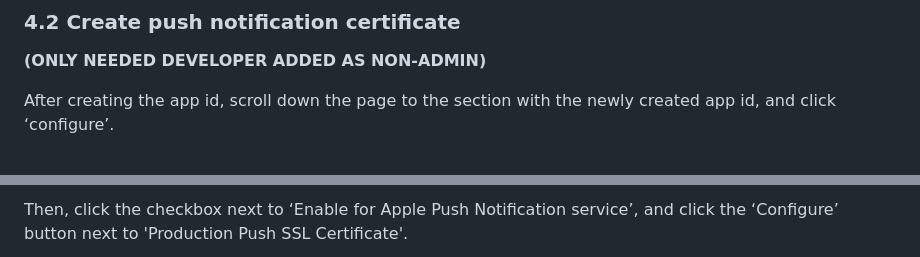
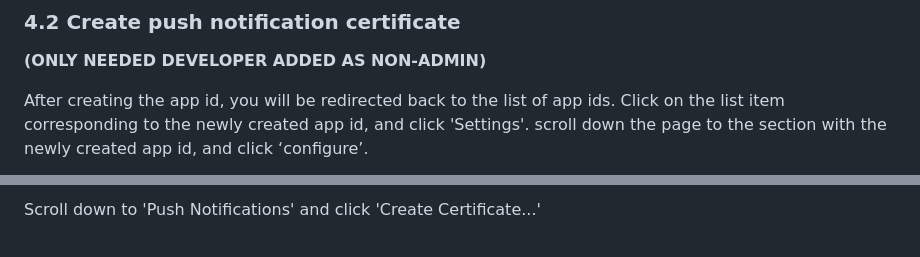
Before and after one commit to evertrue/apple-team-member-doc, a Markdown page: README.md, 2 parts joined by grey strips. GitHub-like rendering.

```diff
--- a/README.md
+++ b/README.md
@@ -103,5 +106,5 @@ For the description, enter something that clearly indentifies this application.
 
 **(ONLY NEEDED DEVELOPER ADDED AS NON-ADMIN)**
 
-After creating the app id, scroll down the page to the section with the newly created app id, and click ‘configure’.
+After creating the app id, you will be redirected back to the list of app ids. Click on the list item corresponding to the newly created app id, and click 'Settings'. scroll down the page to the section with the newly created app id, and click ‘configure’.
 
@@ -109,3 +112,3 @@ After creating the app id, scroll down the page to the section with the newly cr
 
-Then, click the checkbox next to ‘Enable for Apple Push Notification service’, and click the ‘Configure’ button next to 'Production Push SSL Certificate'.
+Scroll down to 'Push Notifications' and click 'Create Certificate...'
 
```
Also changed, not shown: other parts of README.md (+5 -2 lines), pageimages/push_settings_1.png (added), pageimages/push_settings_2.png (added).
